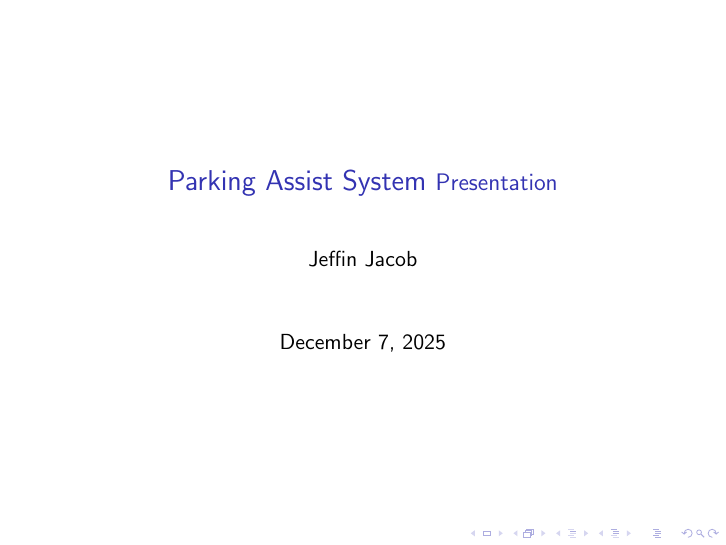
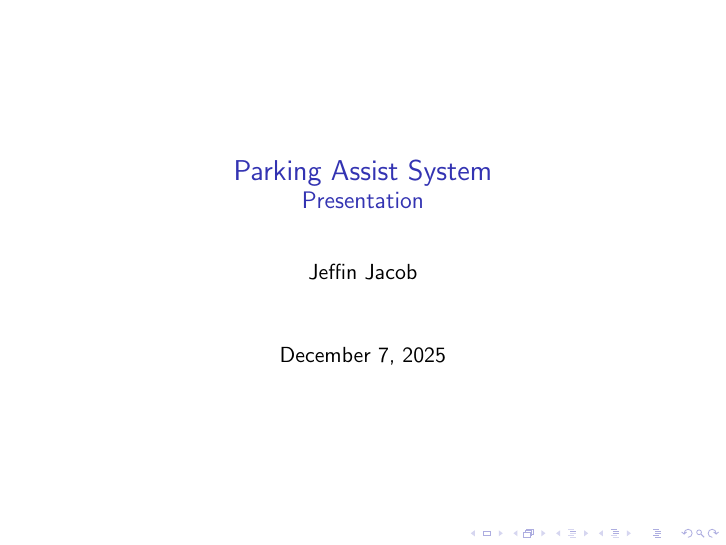
Before and after one commit to jeffin-jacob/parking-assist-system, LaTeX slides (phase-3/presentation/jeffin-jacob-parking-assist-system-presentation.tex): page 1 of 6. Compiled offline with pdfLaTeX.

Commit message:
corrected formatting of title slide

```diff
--- a/phase-3/presentation/jeffin-jacob-parking-assist-system-presentation.tex
+++ b/phase-3/presentation/jeffin-jacob-parking-assist-system-presentation.tex
@@ -1,6 +1,6 @@
 \documentclass{beamer}
 
-\title{Parking Assist System
+\title{Parking Assist System \\
 \large Presentation}
 \author{Jeffin Jacob}
 \date{December 7, 2025}
```
Also changed, not shown: phase-3/presentation/jeffin-jacob-parking-assist-system-presentation.pdf.
